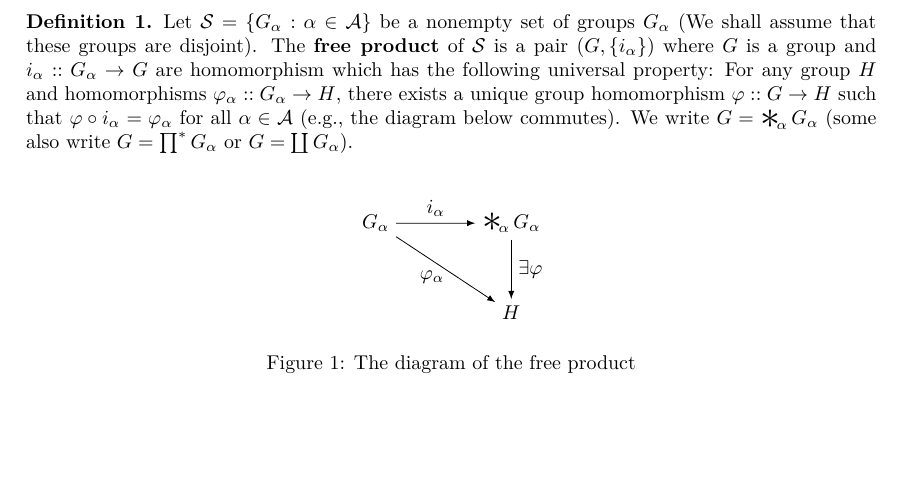
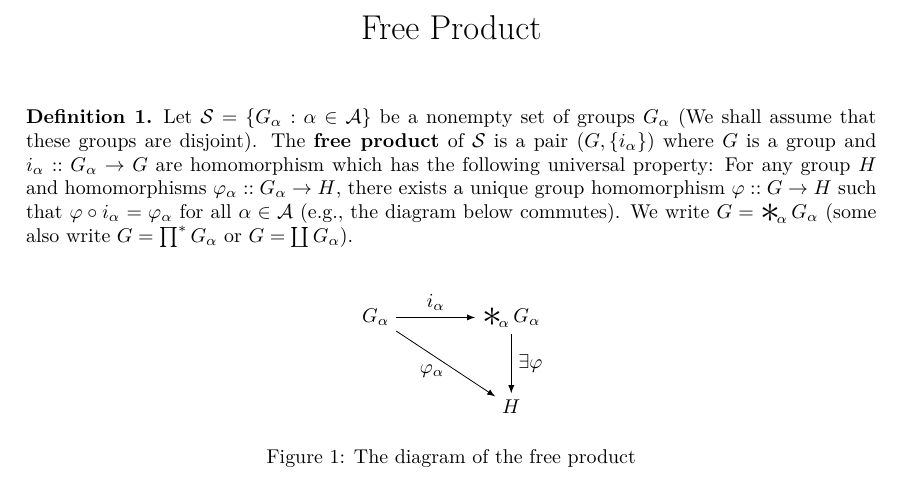
Before and after one commit to bobogei81123/free-product, a LaTeX document (free.tex): part of page 1 of 6, cut at the place of the change, the shorter picture padded with empty space. Compiled offline with XeLaTeX.

Commit message:
Add title

```diff
--- a/free.tex
+++ b/free.tex
@@ -1,4 +1,4 @@
-\documentclass[a4paper,titlepage]{article}
+\documentclass[a4paper]{article}
 
 %%%%%%%%%%%%%%%%%%page size%%%%%%%%%%%%%%%%%%
 % \paperwidth=65cm
@@ -251,8 +251,12 @@
   \@afterheading
 }
 \makeatother
+\title{Free Product}
+\date{}
 
 \begin{document}
+  \maketitle
+  \vspace*{-2.5cm}
   \begin{definition}
     Let $\mathcal{S} = \{ G_\alpha : \alpha \in \mathcal{A} \}$ be a nonempty set of groups $G_{\alpha}$
     (We shall assume that these groups are disjoint).
```
Also changed, not shown: free.pdf.
